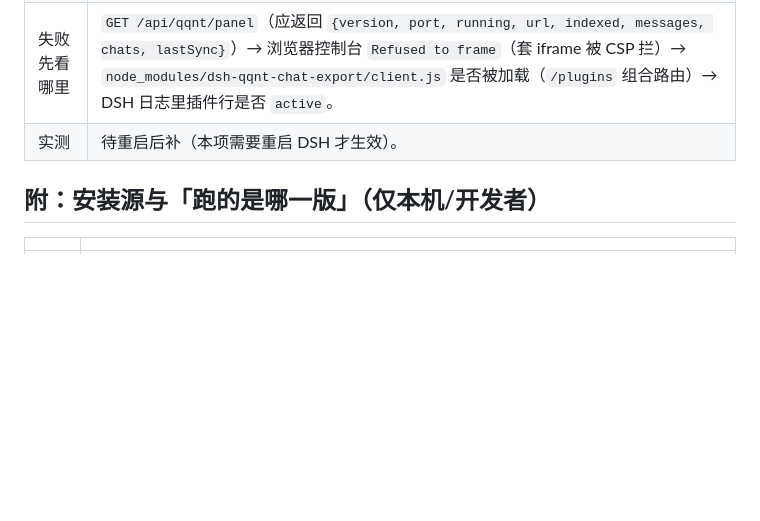
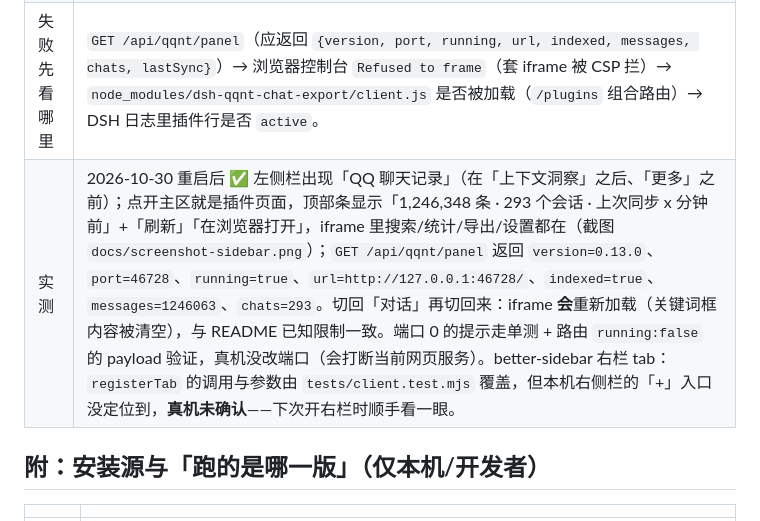
Before and after one commit to ariyflow/dsh-qqnt-chat-export, a Markdown page: docs/windows-checklist.md, the part around the change. Rendered like a GitHub page; blank space fills up the shorter version.

```diff
--- a/docs/windows-checklist.md
+++ b/docs/windows-checklist.md
@@ -141,7 +141,7 @@
 | 步骤 | 1. 重启 DSH，看左侧栏是否出现「QQ 聊天记录」图标（排在 Plugins 之后）。<br>2. 点图标，主区打开插件页面：搜一次、点「统计」、导出一份 txt。<br>3. 切回「对话」再切回面板；点顶部「刷新」「在浏览器打开」。<br>4. 把设置里的网页端口临时改成 0 并保存，再看面板提示；改回 46728。<br>5. 装了 `dsh-better-sidebar` 时，看右侧栏「+」列表里是否多一个「QQ 聊天记录」tab。<br>6. 设置页「导出预设」保存一个「CSV 只要时间和正文」，回导出区下拉套用，再删掉。 |
 | 预期 | 图标可点、有 tooltip；面板内搜索/统计/导出与浏览器一致；「刷新」重载 iframe、「在浏览器打开」新开标签；端口 0 时面板显示中文提示 + 刷新，不白屏；右栏 tab 打开的是同一页面；预设保存后刷新仍在、套用后格式/脱敏/列都变、删除后下拉里消失。 |
 | 失败先看哪里 | `GET /api/qqnt/panel`（应返回 `{version, port, running, url, indexed, messages, chats, lastSync}`）→ 浏览器控制台 `Refused to frame`（套 iframe 被 CSP 拦）→ `node_modules/dsh-qqnt-chat-export/client.js` 是否被加载（`/plugins` 组合路由）→ DSH 日志里插件行是否 `active`。 |
-| 实测 | 待重启后补（本项需要重启 DSH 才生效）。 |
+| 实测 | 2026-10-30 重启后 ✅ 左侧栏出现「QQ 聊天记录」（在「上下文洞察」之后、「更多」之前）；点开主区就是插件页面，顶部条显示「1,246,348 条 · 293 个会话 · 上次同步 x 分钟前」+「刷新」「在浏览器打开」，iframe 里搜索/统计/导出/设置都在（截图 `docs/screenshot-sidebar.png`）；`GET /api/qqnt/panel` 返回 `version=0.13.0`、`port=46728`、`running=true`、`url=http://127.0.0.1:46728/`、`indexed=true`、`messages=1246063`、`chats=293`。切回「对话」再切回来：iframe **会**重新加载（关键词框内容被清空），与 README 已知限制一致。端口 0 的提示走单测 + 路由 `running:false` 的 payload 验证，真机没改端口（会打断当前网页服务）。better-sidebar 右栏 tab：`registerTab` 的调用与参数由 `tests/client.test.mjs` 覆盖，但本机右侧栏的「+」入口没定位到，**真机未确认**——下次开右栏时顺手看一眼。 |
 
 ## 附：安装源与「跑的是哪一版」（仅本机/开发者）
 
```
Also changed, not shown: CHANGELOG.md (+4 -0 lines), README.md (+2 -0 lines).
